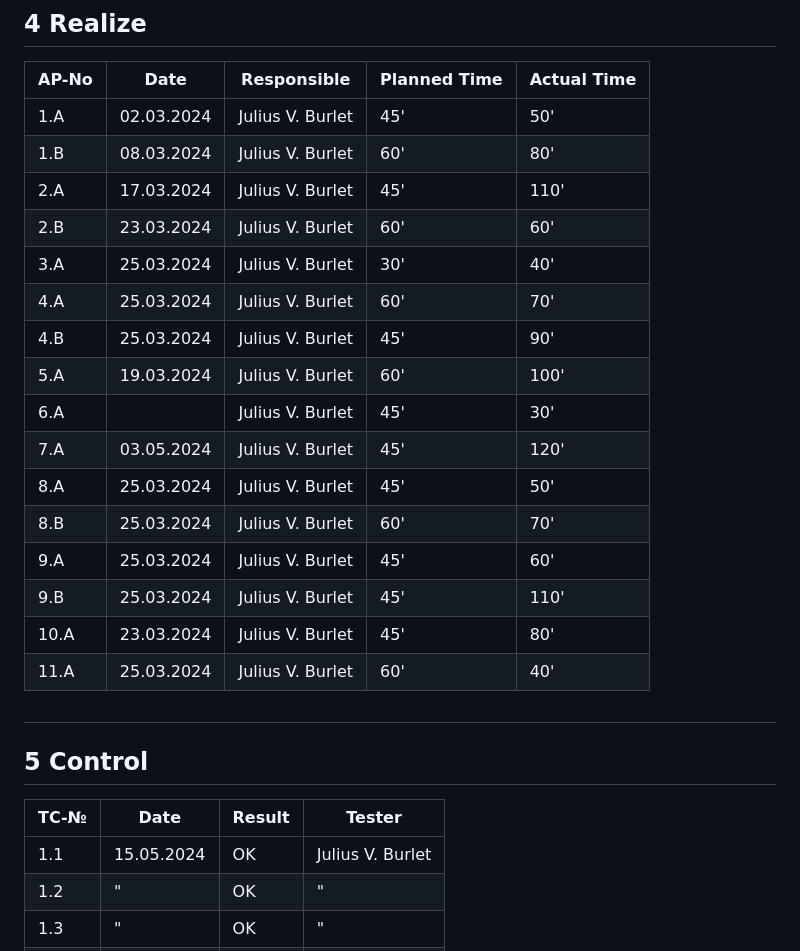
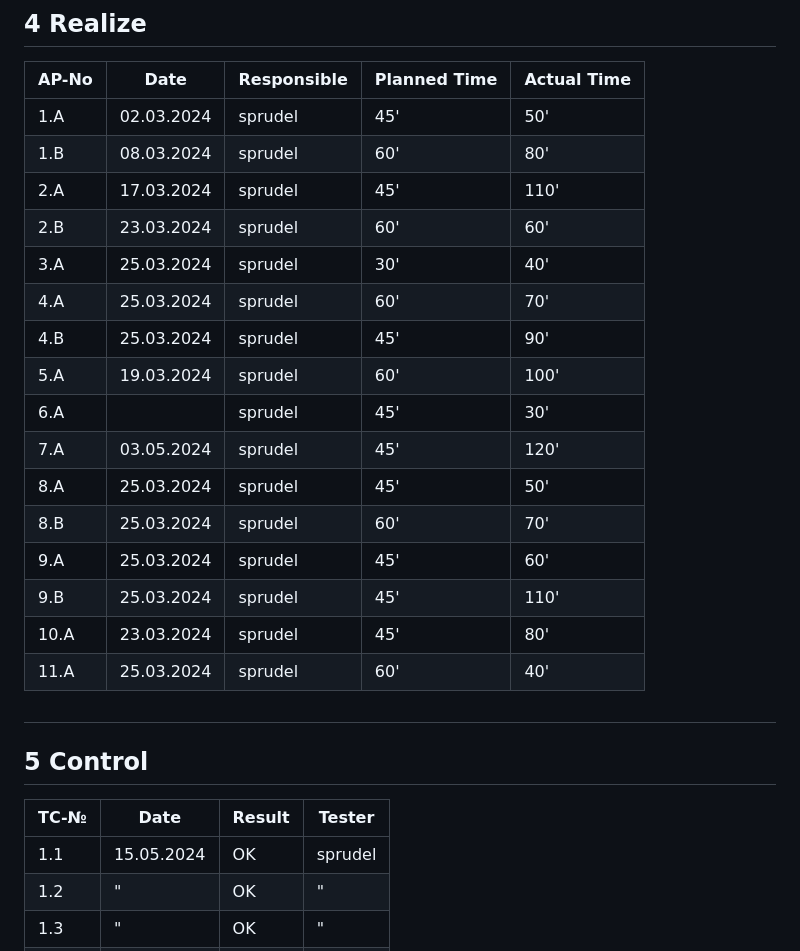
Before and after one commit to sprudello/tag-across-switzerland-website, a Markdown page: Documentation.md, the part around one of its changes. Rendered like a GitHub page.

```diff
--- a/Documentation.md
+++ b/Documentation.md
@@ -127,22 +127,22 @@ essential user information displayed prominently.
 
 | AP-No | Date       | Responsible      | Planned Time | Actual Time |
 | ----- | ---------- | ---------------- | ------------ | ----------- |
-| 1.A   | 02.03.2024 | Julius V. Burlet | 45'          | 50'         |
-| 1.B   | 08.03.2024 | Julius V. Burlet | 60'          | 80'         |
-| 2.A   | 17.03.2024 | Julius V. Burlet | 45'          | 110'        |
-| 2.B   | 23.03.2024 | Julius V. Burlet | 60'          | 60'         |
-| 3.A   | 25.03.2024 | Julius V. Burlet | 30'          | 40'         |
-| 4.A   | 25.03.2024 | Julius V. Burlet | 60'          | 70'         |
-| 4.B   | 25.03.2024 | Julius V. Burlet | 45'          | 90'         |
-| 5.A   | 19.03.2024 | Julius V. Burlet | 60'          | 100'        |
-| 6.A   |            | Julius V. Burlet | 45'          | 30'         |
-| 7.A   | 03.05.2024 | Julius V. Burlet | 45'          | 120'        |
-| 8.A   | 25.03.2024 | Julius V. Burlet | 45'          | 50'         |
-| 8.B   | 25.03.2024 | Julius V. Burlet | 60'          | 70'         |
-| 9.A   | 25.03.2024 | Julius V. Burlet | 45'          | 60'         |
-| 9.B   | 25.03.2024 | Julius V. Burlet | 45'          | 110'        |
-| 10.A  | 23.03.2024 | Julius V. Burlet | 45'          | 80'         |
-| 11.A  | 25.03.2024 | Julius V. Burlet | 60'          | 40'         |
+| 1.A   | 02.03.2024 | sprudel | 45'          | 50'         |
+| 1.B   | 08.03.2024 | sprudel | 60'          | 80'         |
+| 2.A   | 17.03.2024 | sprudel | 45'          | 110'        |
+| 2.B   | 23.03.2024 | sprudel | 60'          | 60'         |
+| 3.A   | 25.03.2024 | sprudel | 30'          | 40'         |
+| 4.A   | 25.03.2024 | sprudel | 60'          | 70'         |
+| 4.B   | 25.03.2024 | sprudel | 45'          | 90'         |
+| 5.A   | 19.03.2024 | sprudel | 60'          | 100'        |
+| 6.A   |            | sprudel | 45'          | 30'         |
+| 7.A   | 03.05.2024 | sprudel | 45'          | 120'        |
+| 8.A   | 25.03.2024 | sprudel | 45'          | 50'         |
+| 8.B   | 25.03.2024 | sprudel | 60'          | 70'         |
+| 9.A   | 25.03.2024 | sprudel | 45'          | 60'         |
+| 9.B   | 25.03.2024 | sprudel | 45'          | 110'        |
+| 10.A  | 23.03.2024 | sprudel | 45'          | 80'         |
+| 11.A  | 25.03.2024 | sprudel | 60'          | 40'         |
 
 ##
 
@@ -150,7 +150,7 @@ essential user information displayed prominently.
 
 | TC-№ | Date       | Result | Tester           |
 | ---- | ---------- | ------ | ---------------- |
-| 1.1  | 15.05.2024 | OK     | Julius V. Burlet |
+| 1.1  | 15.05.2024 | OK     | sprudel |
 | 1.2  | "          | OK     | "                |
 | 1.3  | "          | OK     | "                |
 | 1.4  | "          | OK     | "                |
```
Also changed, not shown: other parts of Documentation.md (+16 -16 lines).
